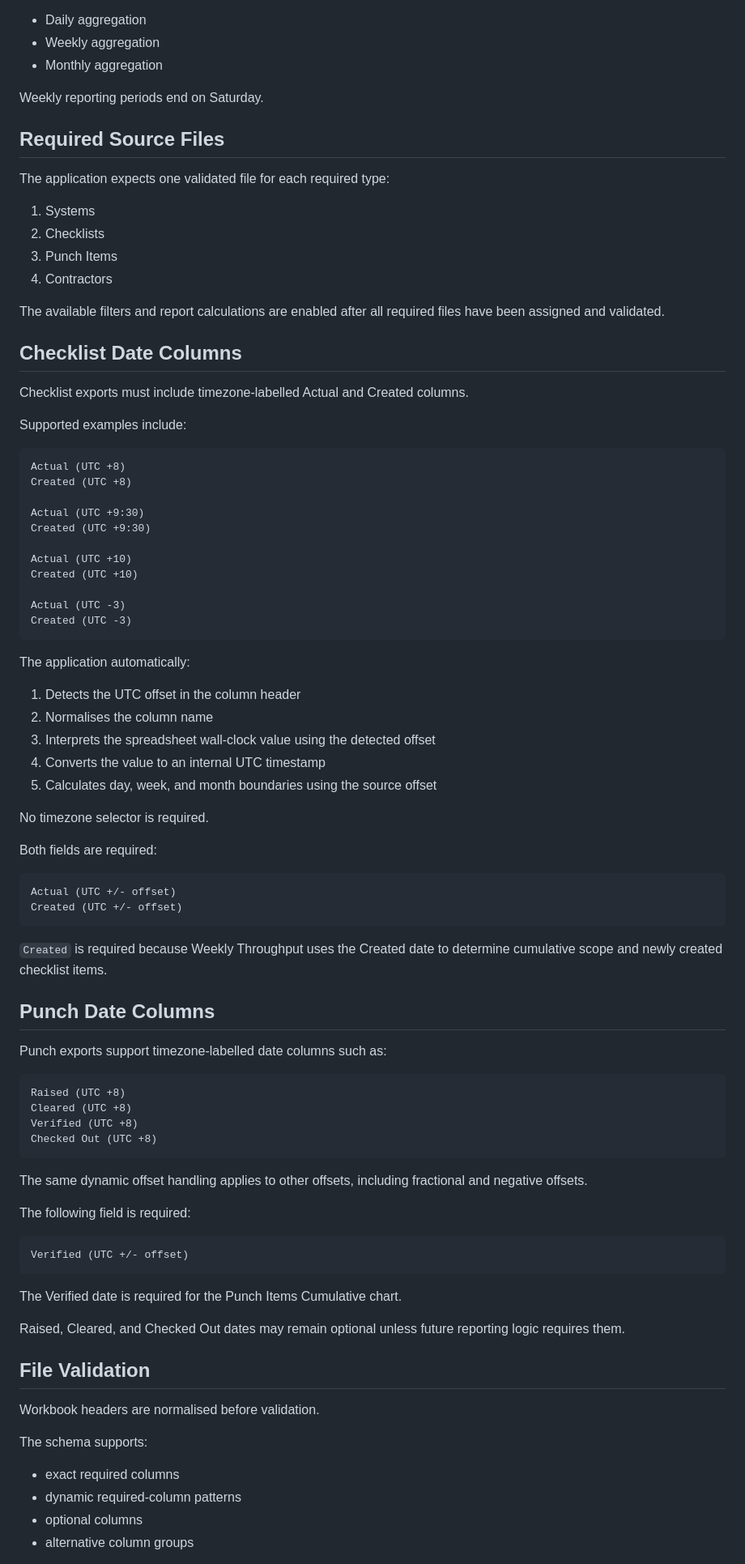
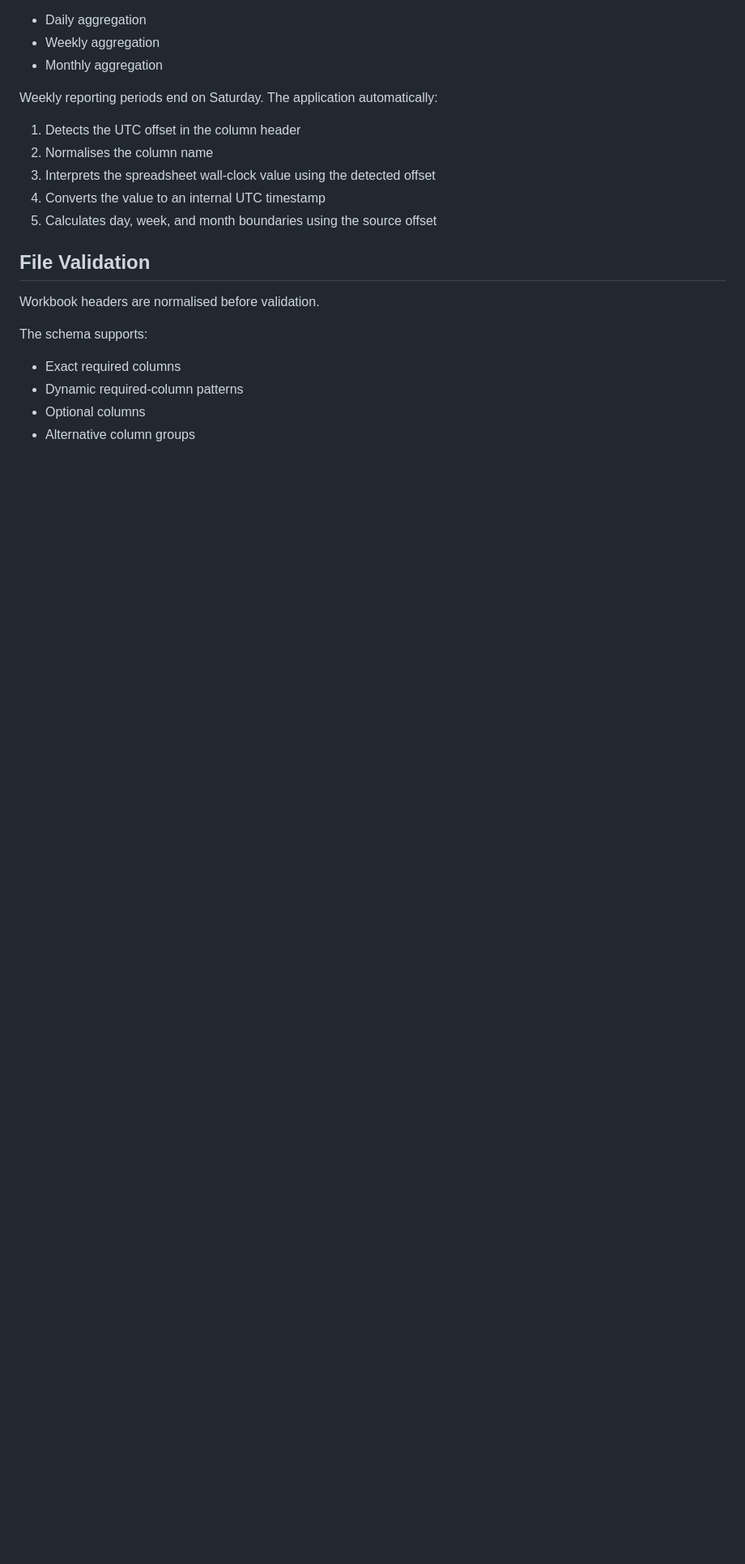
Before and after one commit to LycoCompletions/lycocompletions.github.io, a Markdown page: README.md, the part around one of its changes. Shown at 81% size. Drawn GitHub-style; blank space fills up the shorter version.

````diff
--- a/README.md
+++ b/README.md
@@ -57,38 +51,6 @@ The Actual and Punch cumulative charts support:
 - Monthly aggregation
 
 Weekly reporting periods end on Saturday.
-
-## Required Source Files
-
-The application expects one validated file for each required type:
-
-1. Systems
-2. Checklists
-3. Punch Items
-4. Contractors
-
-The available filters and report calculations are enabled after all required files have been assigned and validated.
-
-## Checklist Date Columns
-
-Checklist exports must include timezone-labelled Actual and Created columns.
-
-Supported examples include:
-
-```text
-Actual (UTC +8)
-Created (UTC +8)
-
-Actual (UTC +9:30)
-Created (UTC +9:30)
-
-Actual (UTC +10)
-Created (UTC +10)
-
-Actual (UTC -3)
-Created (UTC -3)
-```
-
 The application automatically:
 
 1. Detects the UTC offset in the column header
@@ -97,49 +59,15 @@ The application automatically:
 4. Converts the value to an internal UTC timestamp
 5. Calculates day, week, and month boundaries using the source offset
 
-No timezone selector is required.
-
-Both fields are required:
-
-```text
-Actual (UTC +/- offset)
-Created (UTC +/- offset)
-```
-
-`Created` is required because Weekly Throughput uses the Created date to determine cumulative scope and newly created checklist items.
-
-## Punch Date Columns
-
-Punch exports support timezone-labelled date columns such as:
-
-```text
-Raised (UTC +8)
-Cleared (UTC +8)
-Verified (UTC +8)
-Checked Out (UTC +8)
-```
-
-The same dynamic offset handling applies to other offsets, including fractional and negative offsets.
-
-The following field is required:
-
-```text
-Verified (UTC +/- offset)
-```
-
-The Verified date is required for the Punch Items Cumulative chart.
-
-Raised, Cleared, and Checked Out dates may remain optional unless future reporting logic requires them.
-
 ## File Validation
 
 Workbook headers are normalised before validation.
 
 The schema supports:
 
-- exact required columns
-- dynamic required-column patterns
-- optional columns
-- alternative column groups
+- Exact required columns
+- Dynamic required-column patterns
+- Optional columns
+- Alternative column groups
 
 When a required column is missing, the affected file is marked invalid and the interface displays missing-field pills.
````
Also changed, not shown: other parts of README.md (+18 -50 lines).
